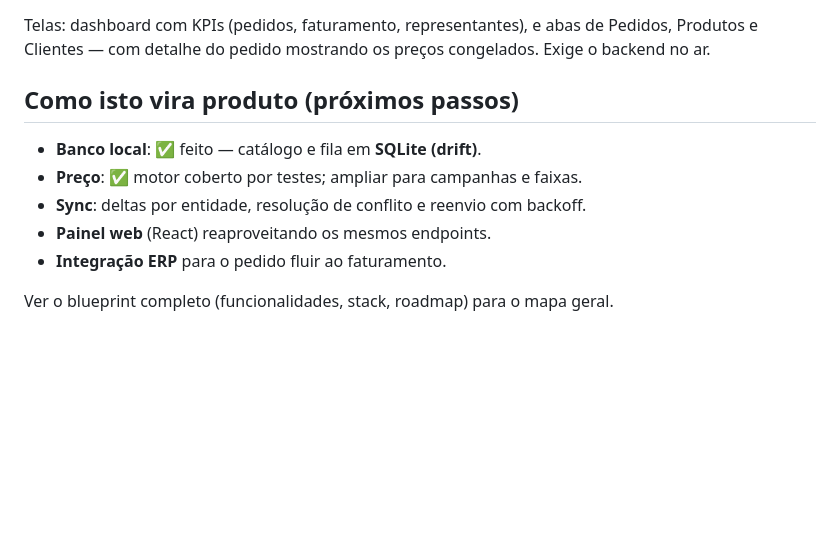
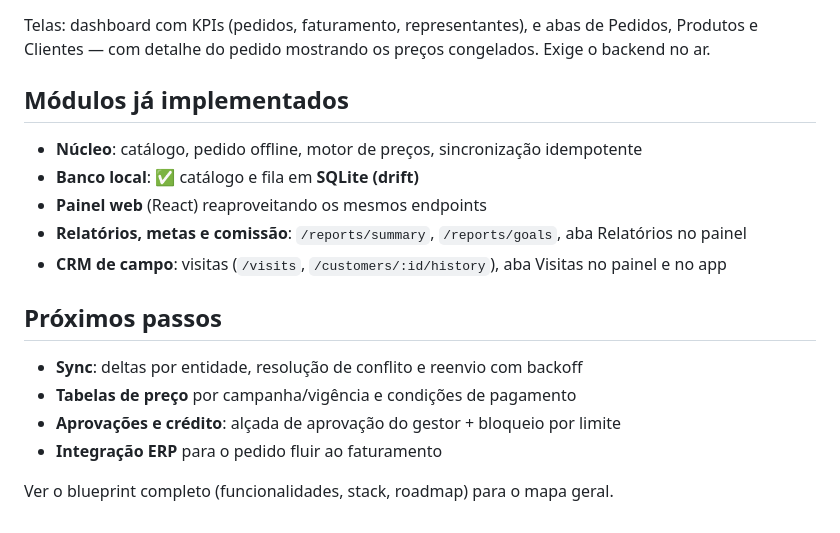
Before and after one commit to romaniolorep-collab/claude-code, a Markdown page: forca-vendas/README.md, the part around the change. Drawn GitHub-style; blank space fills up the shorter version.

Commit message:
Update README with reports and CRM modules
Co-Authored-By: Claude Opus 4.8 <noreply@anthropic.com>
Claude-Session: https://claude.ai/code/session_01DteBhxQ3bM2s2yQZcEr8zG

```diff
--- a/forca-vendas/README.md
+++ b/forca-vendas/README.md
@@ -108,12 +108,19 @@ Telas: dashboard com KPIs (pedidos, faturamento, representantes), e abas de
 Pedidos, Produtos e Clientes — com detalhe do pedido mostrando os preços
 congelados. Exige o backend no ar.
 
-## Como isto vira produto (próximos passos)
+## Módulos já implementados
 
-- **Banco local**: ✅ feito — catálogo e fila em **SQLite (drift)**.
-- **Preço**: ✅ motor coberto por testes; ampliar para campanhas e faixas.
-- **Sync**: deltas por entidade, resolução de conflito e reenvio com backoff.
-- **Painel web** (React) reaproveitando os mesmos endpoints.
-- **Integração ERP** para o pedido fluir ao faturamento.
+- **Núcleo**: catálogo, pedido offline, motor de preços, sincronização idempotente
+- **Banco local**: ✅ catálogo e fila em **SQLite (drift)**
+- **Painel web** (React) reaproveitando os mesmos endpoints
+- **Relatórios, metas e comissão**: `/reports/summary`, `/reports/goals`, aba Relatórios no painel
+- **CRM de campo**: visitas (`/visits`, `/customers/:id/history`), aba Visitas no painel e no app
+
+## Próximos passos
+
+- **Sync**: deltas por entidade, resolução de conflito e reenvio com backoff
+- **Tabelas de preço** por campanha/vigência e condições de pagamento
+- **Aprovações e crédito**: alçada de aprovação do gestor + bloqueio por limite
+- **Integração ERP** para o pedido fluir ao faturamento
 
 Ver o blueprint completo (funcionalidades, stack, roadmap) para o mapa geral.
```
